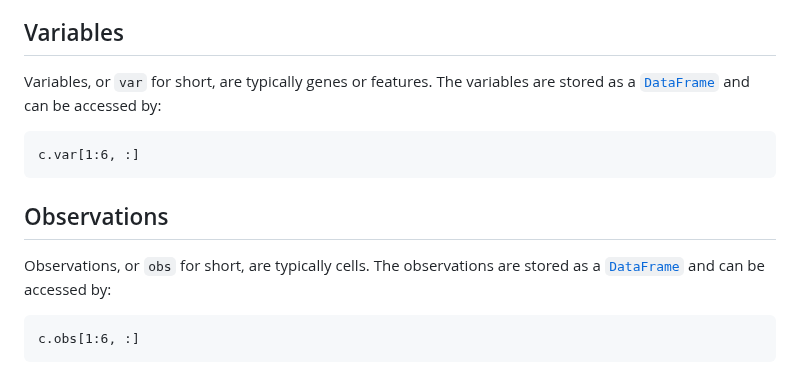
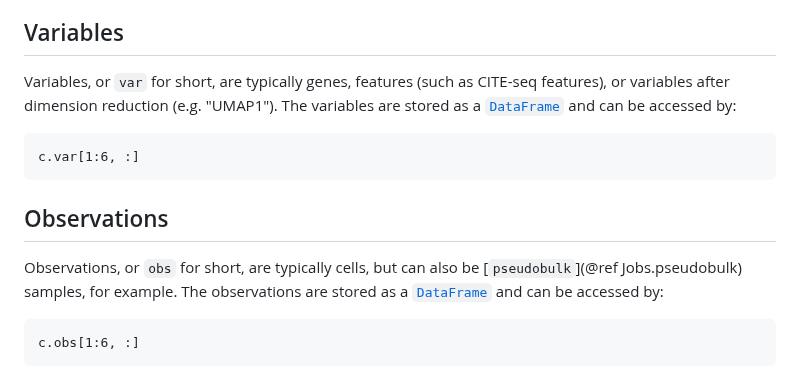
Before and after one commit to BioJulia/SingleCellProjections.jl, a Markdown page: docs/src/datamatrices.md, the part around the change. GitHub-like rendering.

Commit message:
var/obs examples

````diff
--- a/docs/src/datamatrices.md
+++ b/docs/src/datamatrices.md
@@ -29,7 +29,7 @@ The display shows the matrix size (number of variables and observations), a brie
 
 
 ## Variables
-Variables, or `var` for short, are typically genes or features.
+Variables, or `var` for short, are typically genes, features (such as CITE-seq features), or variables after dimension reduction (e.g. "UMAP1").
 The variables are stored as a [`DataFrame`](https://dataframes.juliadata.org/stable/) and can be accessed by:
 ```@example
 c.var[1:6, :]
@@ -37,7 +37,7 @@ c.var[1:6, :]
 
 
 ## Observations
-Observations, or `obs` for short, are typically cells.
+Observations, or `obs` for short, are typically cells, but can also be [`pseudobulk`](@ref Jobs.pseudobulk) samples, for example.
 The observations are stored as a [`DataFrame`](https://dataframes.juliadata.org/stable/) and can be accessed by:
 ```@example
 c.obs[1:6, :]
````
